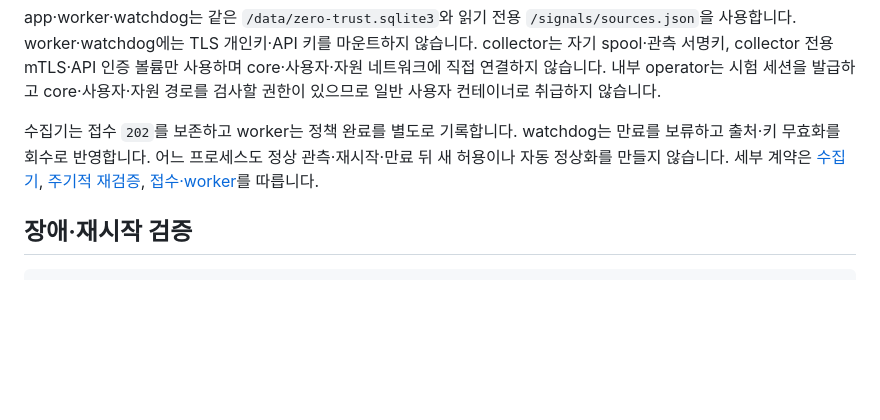
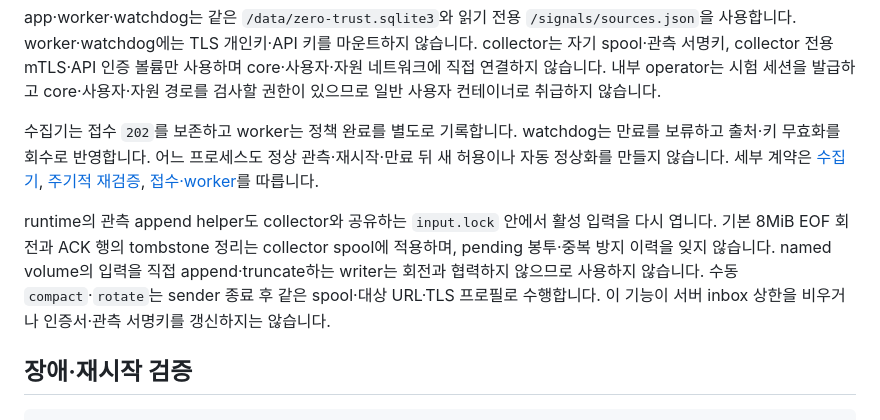
Before and after one commit to cheonan-asan-sta/zero-trust-llm-secops, a Markdown page: docs/continuous-mtls-runtime.md, the part around the change. GitHub-like rendering; blank space fills up the shorter version.

Commit message:
docs: describe coordinated runtime observation writes
Connect the runtime append helper to the collector input rotation contract and preserve the credential lifecycle limitations.

````diff
--- a/docs/continuous-mtls-runtime.md
+++ b/docs/continuous-mtls-runtime.md
@@ -47,6 +47,8 @@ app·worker·watchdog는 같은 `/data/zero-trust.sqlite3`와 읽기 전용 `/si
 
 수집기는 접수 `202`를 보존하고 worker는 정책 완료를 별도로 기록합니다. watchdog는 만료를 보류하고 출처·키 무효화를 회수로 반영합니다. 어느 프로세스도 정상 관측·재시작·만료 뒤 새 허용이나 자동 정상화를 만들지 않습니다. 세부 계약은 [수집기](continuous-signal-collector.md), [주기적 재검증](periodic-session-revalidation.md), [접수·worker](m3-durable-signals.md)를 따릅니다.
 
+runtime의 관측 append helper도 collector와 공유하는 `input.lock` 안에서 활성 입력을 다시 엽니다. 기본 8MiB EOF 회전과 ACK 행의 tombstone 정리는 collector spool에 적용하며, pending 봉투·중복 방지 이력을 잊지 않습니다. named volume의 입력을 직접 append·truncate하는 writer는 회전과 협력하지 않으므로 사용하지 않습니다. 수동 `compact`·`rotate`는 sender 종료 후 같은 spool·대상 URL·TLS 프로필로 수행합니다. 이 기능이 서버 inbox 상한을 비우거나 인증서·관측 서명키를 갱신하지는 않습니다.
+
 ## 장애·재시작 검증
 
 ```bash
````
